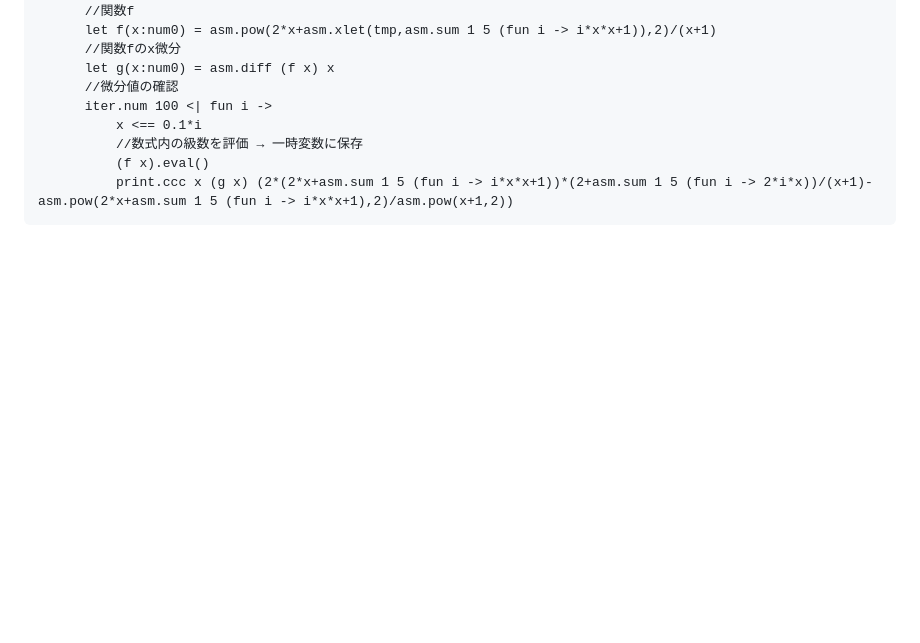
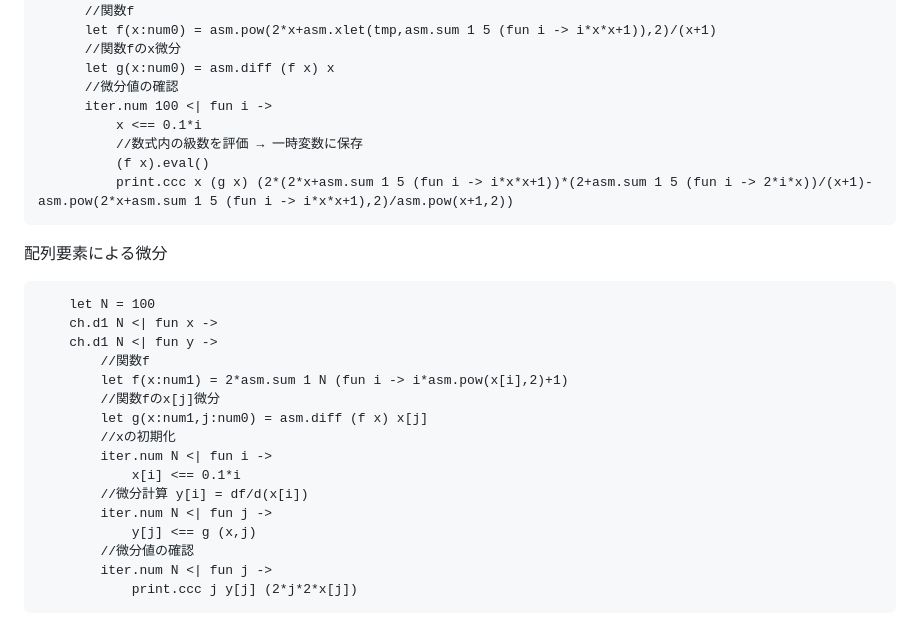
Before and after one commit to Sugisaka/Aqualis, a Markdown page: doc_jp/symbolicdiff.md, the part around the change. GitHub-like rendering; blank space fills up the shorter version.

````diff
--- a/doc_jp/symbolicdiff.md
+++ b/doc_jp/symbolicdiff.md
@@ -135,3 +135,24 @@ $$
           (f x).eval()
           print.ccc x (g x) (2*(2*x+asm.sum 1 5 (fun i -> i*x*x+1))*(2+asm.sum 1 5 (fun i -> 2*i*x))/(x+1)-asm.pow(2*x+asm.sum 1 5 (fun i -> i*x*x+1),2)/asm.pow(x+1,2))
 ```
+
+配列要素による微分
+
+```fsharp
+    let N = 100
+    ch.d1 N <| fun x ->
+    ch.d1 N <| fun y ->
+        //関数f
+        let f(x:num1) = 2*asm.sum 1 N (fun i -> i*asm.pow(x[i],2)+1)
+        //関数fのx[j]微分
+        let g(x:num1,j:num0) = asm.diff (f x) x[j]
+        //xの初期化
+        iter.num N <| fun i ->
+            x[i] <== 0.1*i
+        //微分計算 y[i] = df/d(x[i])
+        iter.num N <| fun j ->
+            y[j] <== g (x,j)
+        //微分値の確認
+        iter.num N <| fun j ->
+            print.ccc j y[j] (2*j*2*x[j])
+```
````
